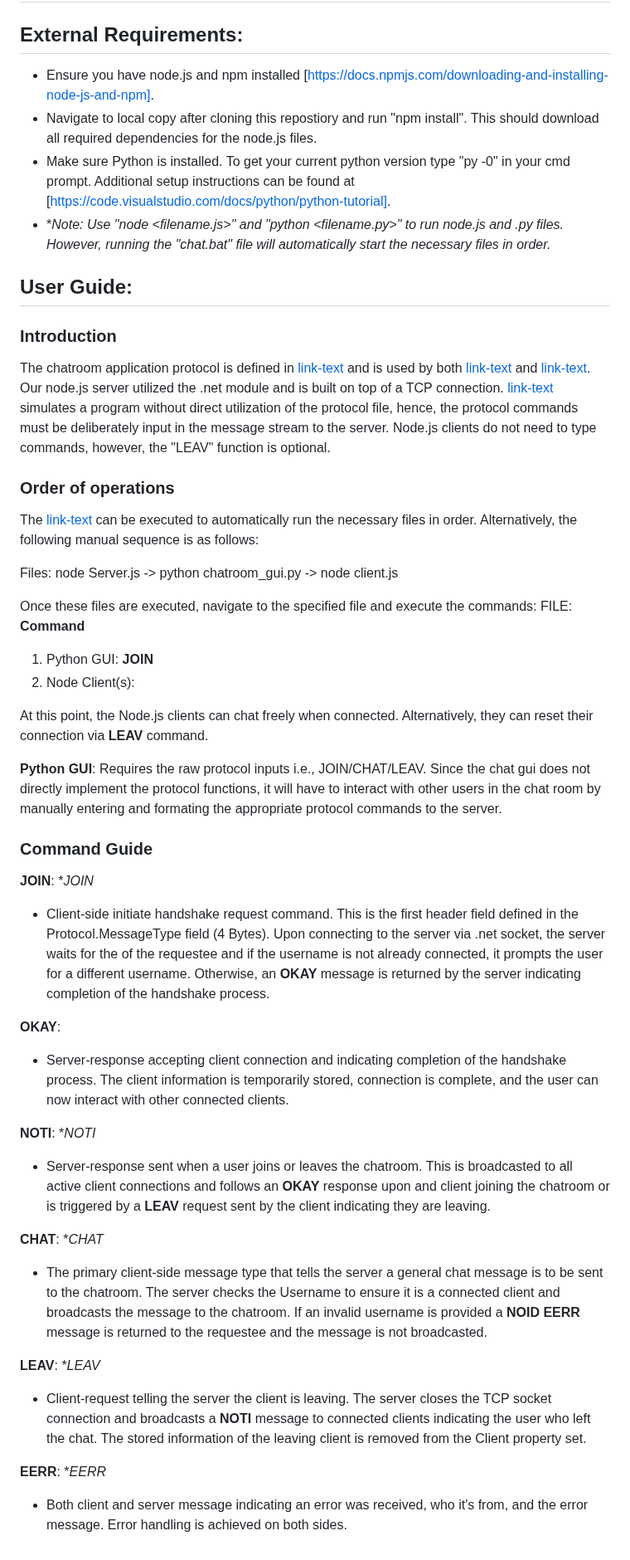
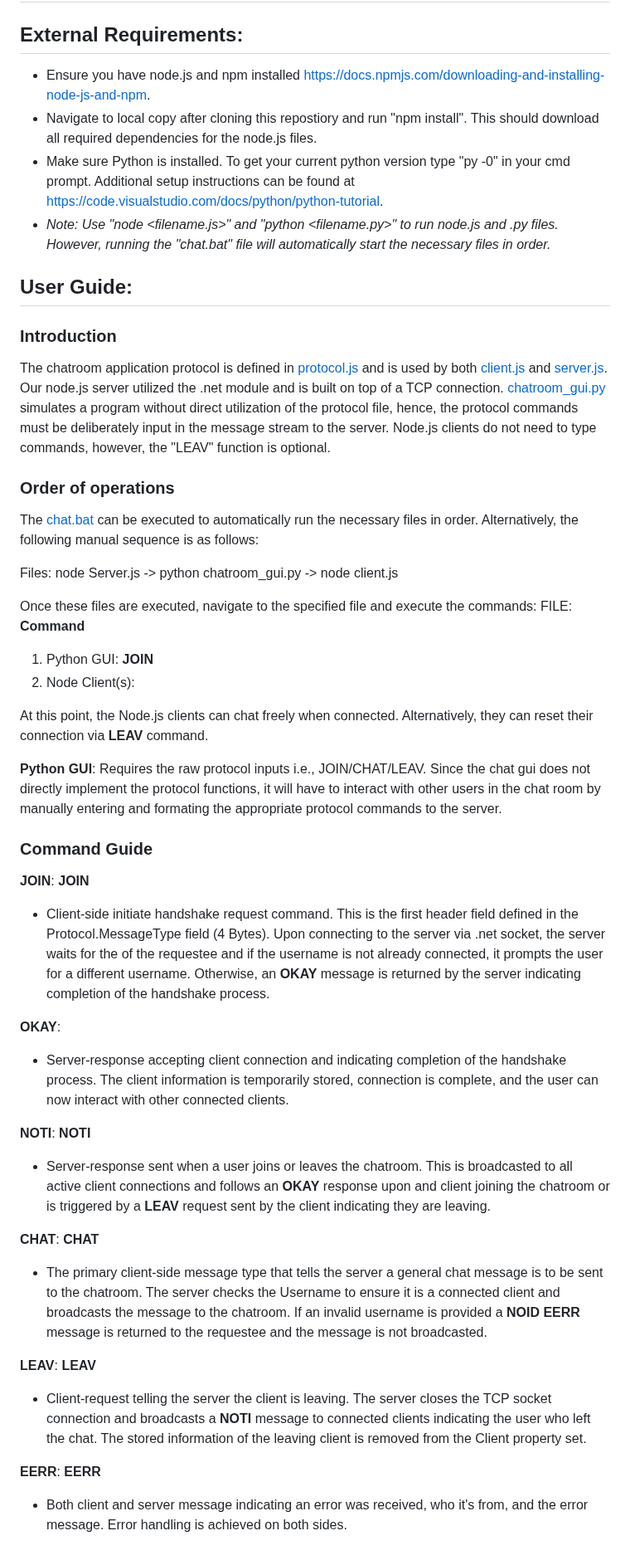
Before and after one commit to JayIke/network-application-protocol, a Markdown page: README.md, the part around the change. Shown at 83% size. GitHub-like rendering.

Commit message:
updated format

```diff
--- a/README.md
+++ b/README.md
@@ -1,44 +1,44 @@
 # network-application-protocol
 ## External Requirements:
-- Ensure you have node.js and npm installed [https://docs.npmjs.com/downloading-and-installing-node-js-and-npm].
+- Ensure you have node.js and npm installed https://docs.npmjs.com/downloading-and-installing-node-js-and-npm.
 - Navigate to local copy after cloning this repostiory and run "npm install". This should download all required dependencies for the node.js files.
-- Make sure Python is installed. To get your current python version type "py -0" in your cmd prompt. Additional setup instructions can be found at [https://code.visualstudio.com/docs/python/python-tutorial].
-- **Note: Use "node <filename.js>" and "python <filename.py>" to run node.js and .py files. However, running the "chat.bat" file will automatically start the necessary files in order.*
+- Make sure Python is installed. To get your current python version type "py -0" in your cmd prompt. Additional setup instructions can be found at https://code.visualstudio.com/docs/python/python-tutorial.
+- *Note: Use "node <filename.js>" and "python <filename.py>" to run node.js and .py files. However, running the "chat.bat" file will automatically start the necessary files in order.*
 
 ## User Guide:
 ### Introduction
-The chatroom application protocol is defined in [link-text](./protocol.js) and is used by both [link-text](./client.js) and [link-text](./server.js). Our node.js server utilized the .net module and is built on top of a TCP connection. [link-text](./chatroom_gui.py) simulates a program without direct utilization of the protocol file, hence, the protocol commands must be deliberately input in the message stream to the server. Node.js clients do not need to type commands, however, the "LEAV" function is optional.
+The chatroom application protocol is defined in [protocol.js](./protocol.js) and is used by both [client.js](./client.js) and [server.js](./server.js). Our node.js server utilized the .net module and is built on top of a TCP connection. [chatroom_gui.py](./chatroom_gui.py) simulates a program without direct utilization of the protocol file, hence, the protocol commands must be deliberately input in the message stream to the server. Node.js clients do not need to type commands, however, the "LEAV" function is optional.
 
 ### Order of operations
-The [link-text](./chat.bat) can be executed to automatically run the necessary files in order. Alternatively, the following manual sequence is as follows:
+The [chat.bat](./chat.bat) can be executed to automatically run the necessary files in order. Alternatively, the following manual sequence is as follows:
 
 Files:
 node Server.js -> python chatroom_gui.py -> node client.js
 
 Once these files are executed, navigate to the specified file and execute the commands:
-FILE: **Command** <input>
-1) Python GUI: **JOIN** <USERNAME>
-2) Node Client(s): <USERNAME>
+FILE: **Command** *<INPUT>*
+1) Python GUI: **JOIN** *<USERNAME>*
+2) Node Client(s): *<USERNAME>*
 
 At this point, the Node.js clients can chat freely when connected. Alternatively, they can reset their connection via **LEAV** command.
 
 **Python GUI**: Requires the raw protocol inputs i.e., JOIN/CHAT/LEAV. Since the chat gui does not directly implement the protocol functions, it will have to interact with other users in the chat room by manually entering and formating the appropriate protocol commands to the server.
 
 ### Command Guide
-**JOIN**: **JOIN <Username>*
+**JOIN**: **JOIN** *<Username>*
 - Client-side initiate handshake request command. This is the first header field defined in the Protocol.MessageType field (4 Bytes). Upon connecting to the server via .net socket, the server waits for the **<Username>** of the requestee and if the username is not already connected, it prompts the user for a different username. Otherwise, an **OKAY** message is returned by the server indicating completion of the handshake process.
 
 **OKAY**:
 - Server-response accepting client connection and indicating completion of the handshake process. The client information is temporarily stored, connection is complete, and the user can now interact with other connected clients.
 
-**NOTI**: **NOTI <Username> <Message>*
+**NOTI**: **NOTI** *<Username> <Message>*
 - Server-response sent when a user joins or leaves the chatroom. This is broadcasted to all active client connections and follows an **OKAY** response upon and client joining the chatroom or is triggered by a **LEAV** request sent by the client indicating they are leaving.
 
-**CHAT**: **CHAT <Username> <Message>*
+**CHAT**: **CHAT** *<Username> <Message>*
 - The primary client-side message type that tells the server a general chat message is to be sent to the chatroom. The server checks the Username to ensure it is a connected client and broadcasts the message to the chatroom. If an invalid username is provided a **NOID** **EERR** message is returned to the requestee and the message is not broadcasted.
 
-**LEAV**: **LEAV <Username>*
+**LEAV**: **LEAV** *<Username>*
 - Client-request telling the server the client is leaving. The server closes the TCP socket connection and broadcasts a **NOTI** message to connected clients indicating the user who left the chat. The stored information of the leaving client is removed from the Client property set.
 
-**EERR**: **EERR <Sender> <Message>*
+**EERR**: **EERR** *<Sender> <Message>*
 - Both client and server message indicating an error was received, who it's from, and the error message. Error handling is achieved on both sides.
```
